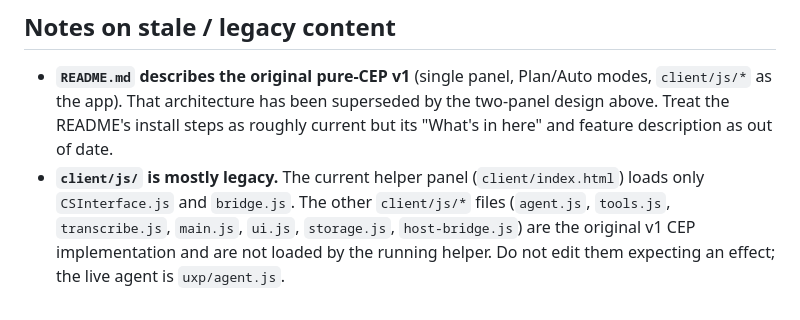
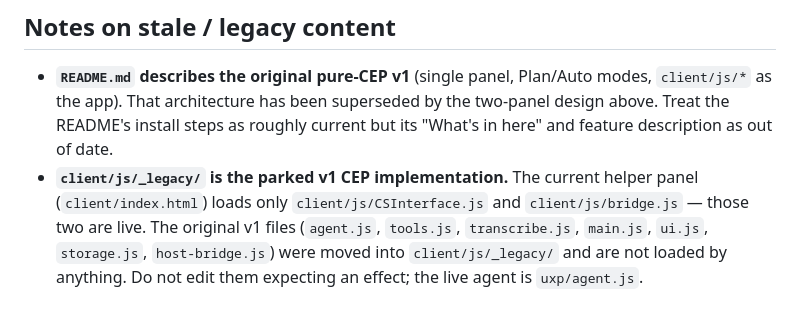
Before and after one commit to DrEdgeOo/PremBot, a Markdown page: CLAUDE.md, the part around the change. Rendered like a GitHub page.

Commit message:
cleanup: park v1 CEP files in client/js/_legacy/
Move the unloaded v1 implementation (agent.js, tools.js, transcribe.js,
main.js, ui.js, storage.js, host-bridge.js) out of client/js/ so future
sessions don't edit the wrong tools.js. CSInterface.js and bridge.js —
the only files client/index.html loads — stay put. CLAUDE.md legacy
note updated to match.

Co-Authored-By: Claude Fable 5 <noreply@anthropic.com>
Claude-Session: https://claude.ai/code/session_01TcbDxZ6yrChpLEp9EsDbNV

```diff
--- a/CLAUDE.md
+++ b/CLAUDE.md
@@ -372,9 +372,10 @@ Keep entries short; put deep rationale in code comments next to the code.
   modes, `client/js/*` as the app). That architecture has been superseded by
   the two-panel design above. Treat the README's install steps as roughly
   current but its "What's in here" and feature description as out of date.
-- **`client/js/` is mostly legacy.** The current helper panel
-  (`client/index.html`) loads only `CSInterface.js` and `bridge.js`. The other
-  `client/js/*` files (`agent.js`, `tools.js`, `transcribe.js`, `main.js`,
-  `ui.js`, `storage.js`, `host-bridge.js`) are the original v1 CEP
-  implementation and are not loaded by the running helper. Do not edit them
-  expecting an effect; the live agent is `uxp/agent.js`.
+- **`client/js/_legacy/` is the parked v1 CEP implementation.** The current
+  helper panel (`client/index.html`) loads only `client/js/CSInterface.js` and
+  `client/js/bridge.js` — those two are live. The original v1 files
+  (`agent.js`, `tools.js`, `transcribe.js`, `main.js`, `ui.js`, `storage.js`,
+  `host-bridge.js`) were moved into `client/js/_legacy/` and are not loaded by
+  anything. Do not edit them expecting an effect; the live agent is
+  `uxp/agent.js`.
```
